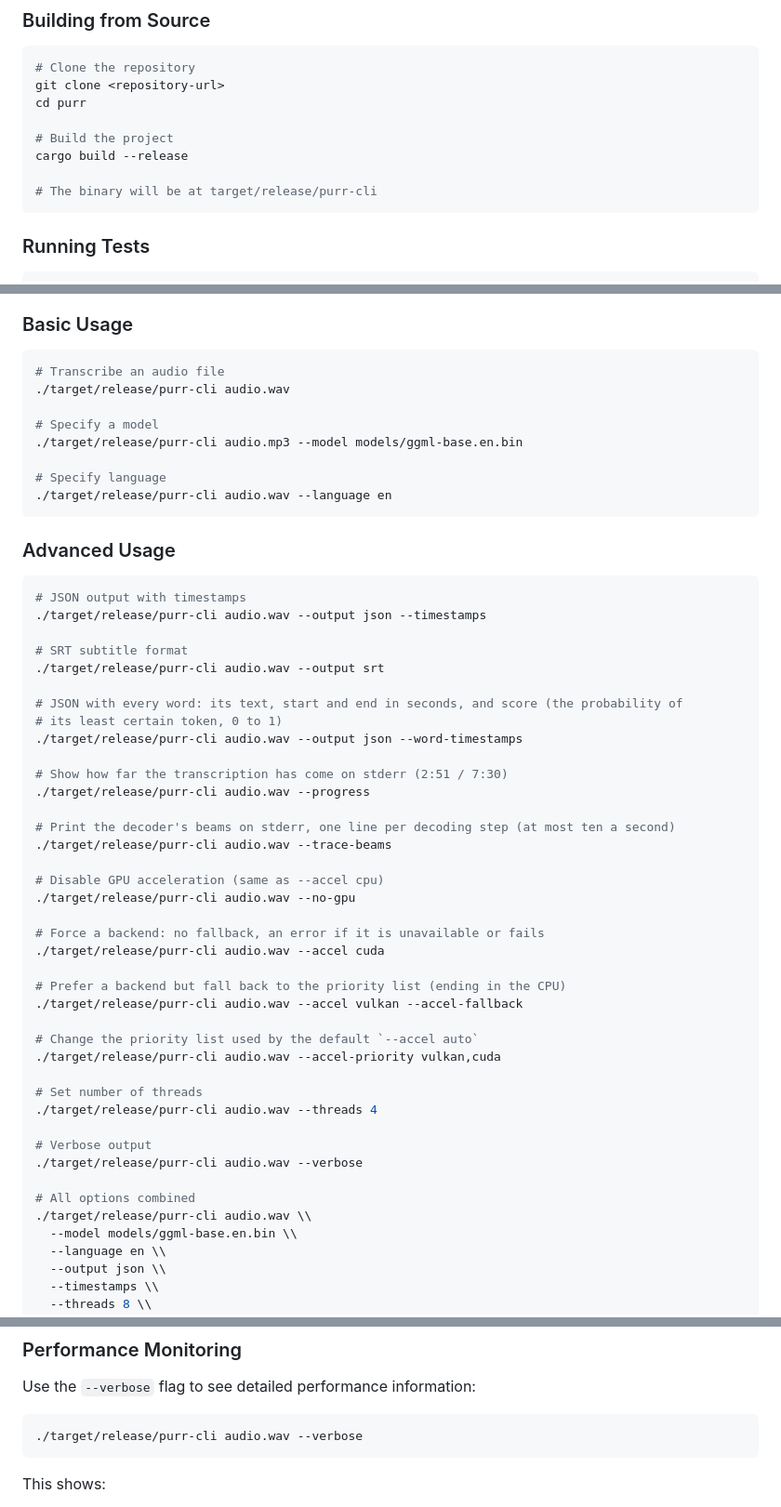
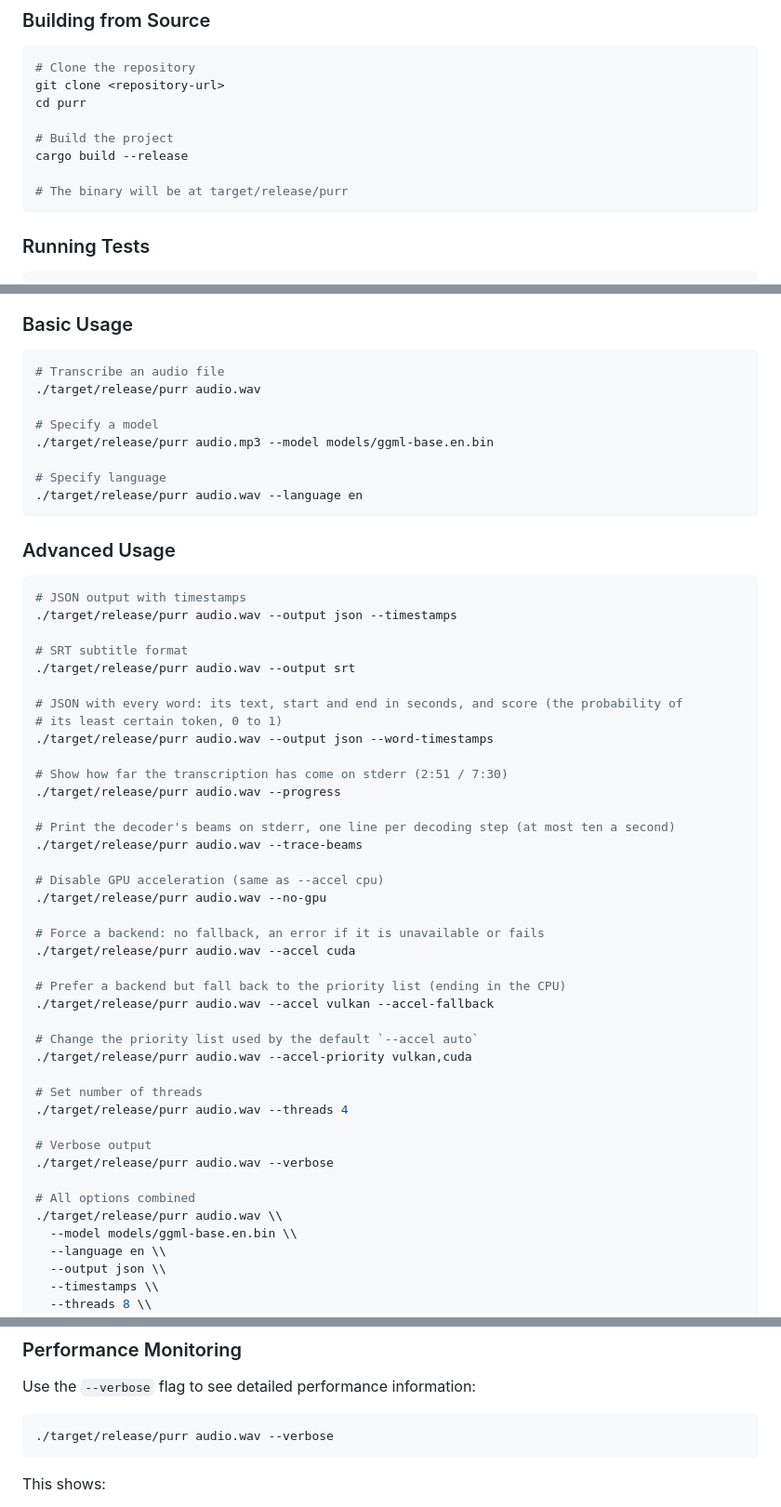
Before and after one commit to gaetschwartz/purr, a Markdown page: README.md, 3 parts joined by grey strips. Shown at 93% size. Rendered like a GitHub page.

Commit message:
docs: describe the release channels and the build triggers
- the binary is purr, not purr-cli

````diff
--- a/README.md
+++ b/README.md
@@ -79,7 +79,7 @@ cd purr
 # Build the project
 cargo build --release
 
-# The binary will be at target/release/purr-cli
+# The binary will be at target/release/purr
 ```
 
 ### Running Tests
@@ -104,54 +104,54 @@ cargo test -p purr-cli
 
 ```bash
 # Transcribe an audio file
-./target/release/purr-cli audio.wav
+./target/release/purr audio.wav
 
 # Specify a model
-./target/release/purr-cli audio.mp3 --model models/ggml-base.en.bin
+./target/release/purr audio.mp3 --model models/ggml-base.en.bin
 
 # Specify language
-./target/release/purr-cli audio.wav --language en
+./target/release/purr audio.wav --language en
 ```
 
 ### Advanced Usage
 
 ```bash
 # JSON output with timestamps
-./target/release/purr-cli audio.wav --output json --timestamps
+./target/release/purr audio.wav --output json --timestamps
 
 # SRT subtitle format
-./target/release/purr-cli audio.wav --output srt
+./target/release/purr audio.wav --output srt
 
 # JSON with every word: its text, start and end in seconds, and score (the probability of
 # its least certain token, 0 to 1)
-./target/release/purr-cli audio.wav --output json --word-timestamps
+./target/release/purr audio.wav --output json --word-timestamps
 
 # Show how far the transcription has come on stderr (2:51 / 7:30)
-./target/release/purr-cli audio.wav --progress
+./target/release/purr audio.wav --progress
 
 # Print the decoder's beams on stderr, one line per decoding step (at most ten a second)
-./target/release/purr-cli audio.wav --trace-beams
+./target/release/purr audio.wav --trace-beams
 
 # Disable GPU acceleration (same as --accel cpu)
-./target/release/purr-cli audio.wav --no-gpu
+./target/release/purr audio.wav --no-gpu
 
 # Force a backend: no fallback, an error if it is unavailable or fails
-./target/release/purr-cli audio.wav --accel cuda
+./target/release/purr audio.wav --accel cuda
 
 # Prefer a backend but fall back to the priority list (ending in the CPU)
-./target/release/purr-cli audio.wav --accel vulkan --accel-fallback
+./target/release/purr audio.wav --accel vulkan --accel-fallback
 
 # Change the priority list used by the default `--accel auto`
-./target/release/purr-cli audio.wav --accel-priority vulkan,cuda
+./target/release/purr audio.wav --accel-priority vulkan,cuda
 
 # Set number of threads
-./target/release/purr-cli audio.wav --threads 4
+./target/release/purr audio.wav --threads 4
 
 # Verbose output
-./target/release/purr-cli audio.wav --verbose
+./target/release/purr audio.wav --verbose
 
 # All options combined
-./target/release/purr-cli audio.wav \\
+./target/release/purr audio.wav \\
   --model models/ggml-base.en.bin \\
   --language en \\
   --output json \\
@@ -247,7 +247,7 @@ async fn main() -> Result<(), Box<dyn std::error::Error>> {
 Use the `--verbose` flag to see detailed performance information:
 
 ```bash
-./target/release/purr-cli audio.wav --verbose
+./target/release/purr audio.wav --verbose
 ```
 
 This shows:
````
Also changed, not shown: docs/architecture/ci.md (+11 -5 lines), docs/architecture/releasing.md (added, +54 -0 lines).
